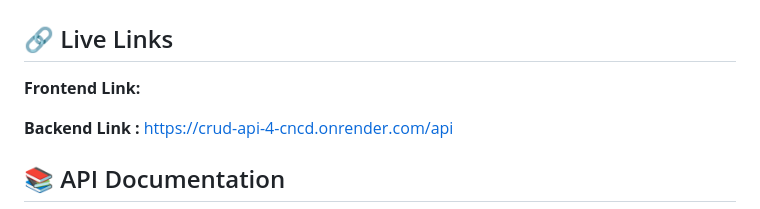
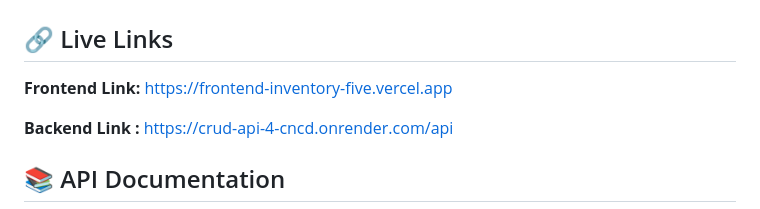
Before and after one commit to MACSTAR-543/Frontend---Inventory, a Markdown page: README.md, the part around the change. Rendered like a GitHub page.

```diff
--- a/README.md
+++ b/README.md
@@ -2,7 +2,7 @@
 
 ## 🔗 Live Links
 
-**Frontend Link:**
+**Frontend Link:** https://frontend-inventory-five.vercel.app
 
 **Backend Link :** https://crud-api-4-cncd.onrender.com/api
 
```
